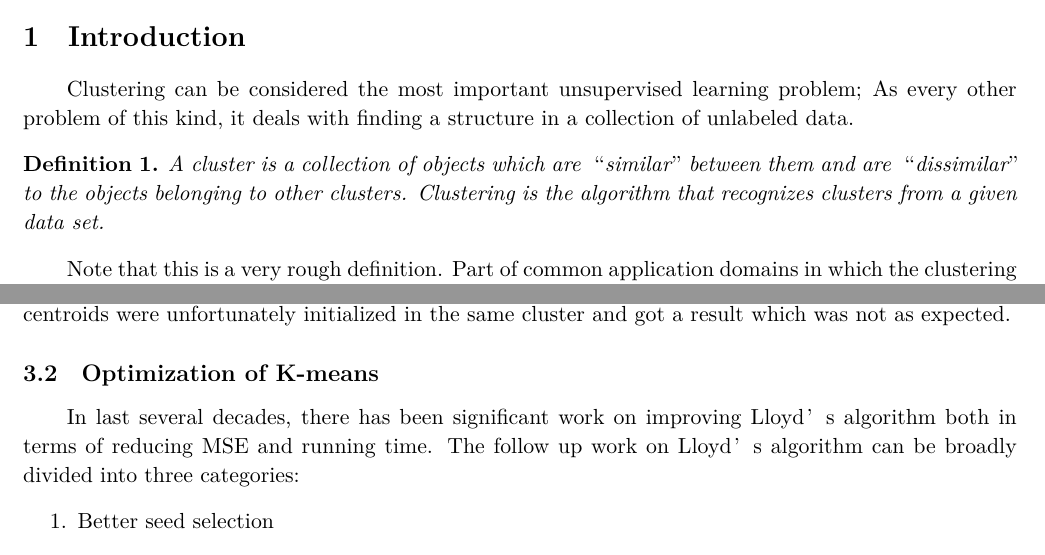
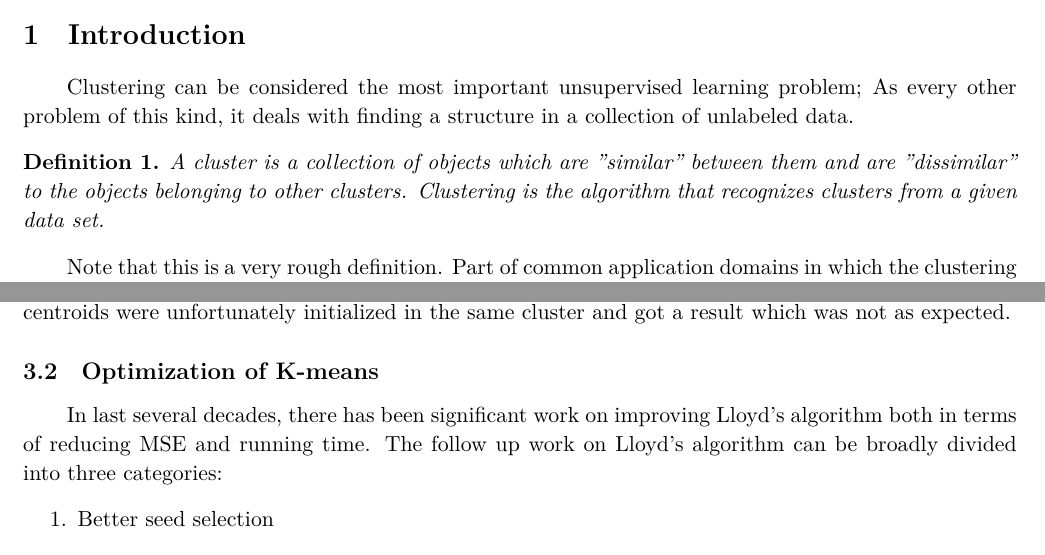
Before and after one commit to CoderLee-Y/AlgorithmRepo, a LaTeX document (notes template&samples/sample.tex): two parts of pages 1 and 5 of 17, joined at a grey line, cut so that both start at the same text. Compiled offline with XeLaTeX.

Commit message:
character

```diff
--- a/notes template&samples/sample.tex
+++ b/notes template&samples/sample.tex
@@ -84,7 +84,7 @@
 \section{Introduction}
 Clustering can be considered the most important unsupervised learning problem; As every other problem of this kind, it deals with finding a structure in a collection of unlabeled data.
 \begin{definition}
-A cluster is a collection of objects which are “similar” between them and are “dissimilar” to the objects belonging to other clusters. Clustering is the algorithm that recognizes clusters from a given data set.
+A cluster is a collection of objects which are "similar" between them and are "dissimilar" to the objects belonging to other clusters. Clustering is the algorithm that recognizes clusters from a given data set.
 \end{definition}
 Note that this is a very rough definition. Part of common application domains in which the clustering problem arises are as follows:
 \begin{itemize}
@@ -232,8 +232,8 @@ It iteratively calculates the sum of distance within a cluster and updates the p
 
 % sum of optimiazation
 \subsection{Optimization of K-means}
-In last several decades, there has been significant work on improving Lloyd’s algorithm both in terms of reducing MSE and running time. The follow up
-work on Lloyd’s algorithm can be broadly divided into three categories:
+In last several decades, there has been significant work on improving Lloyd's algorithm both in terms of reducing MSE and running time. The follow up
+work on Lloyd's algorithm can be broadly divided into three categories:
 \begin{enumerate}
 \item Better seed selection
 \item Selecting ideal value for number of clusters
```
Also changed, not shown: notes template&samples/sample.tex (4 more changed lines).
